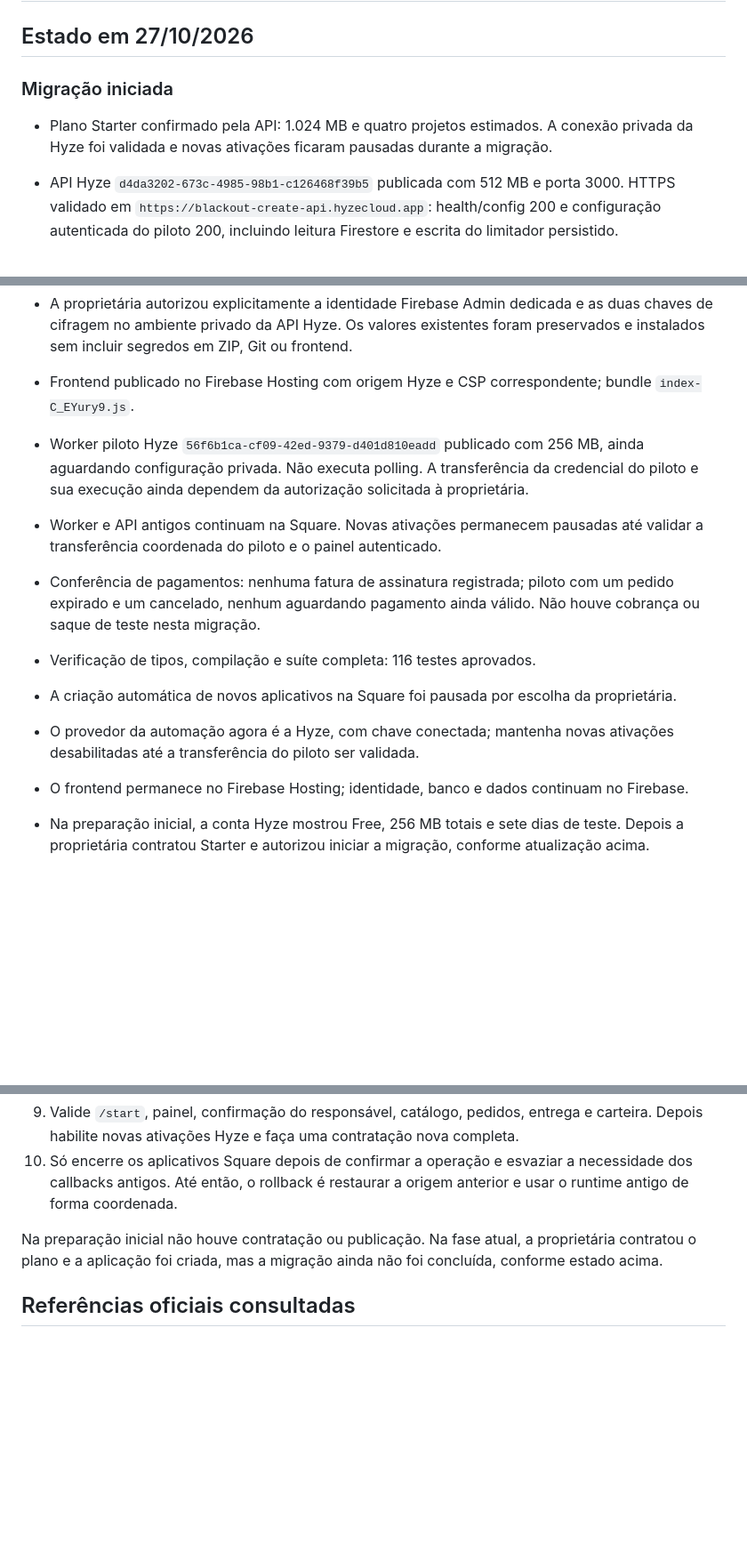
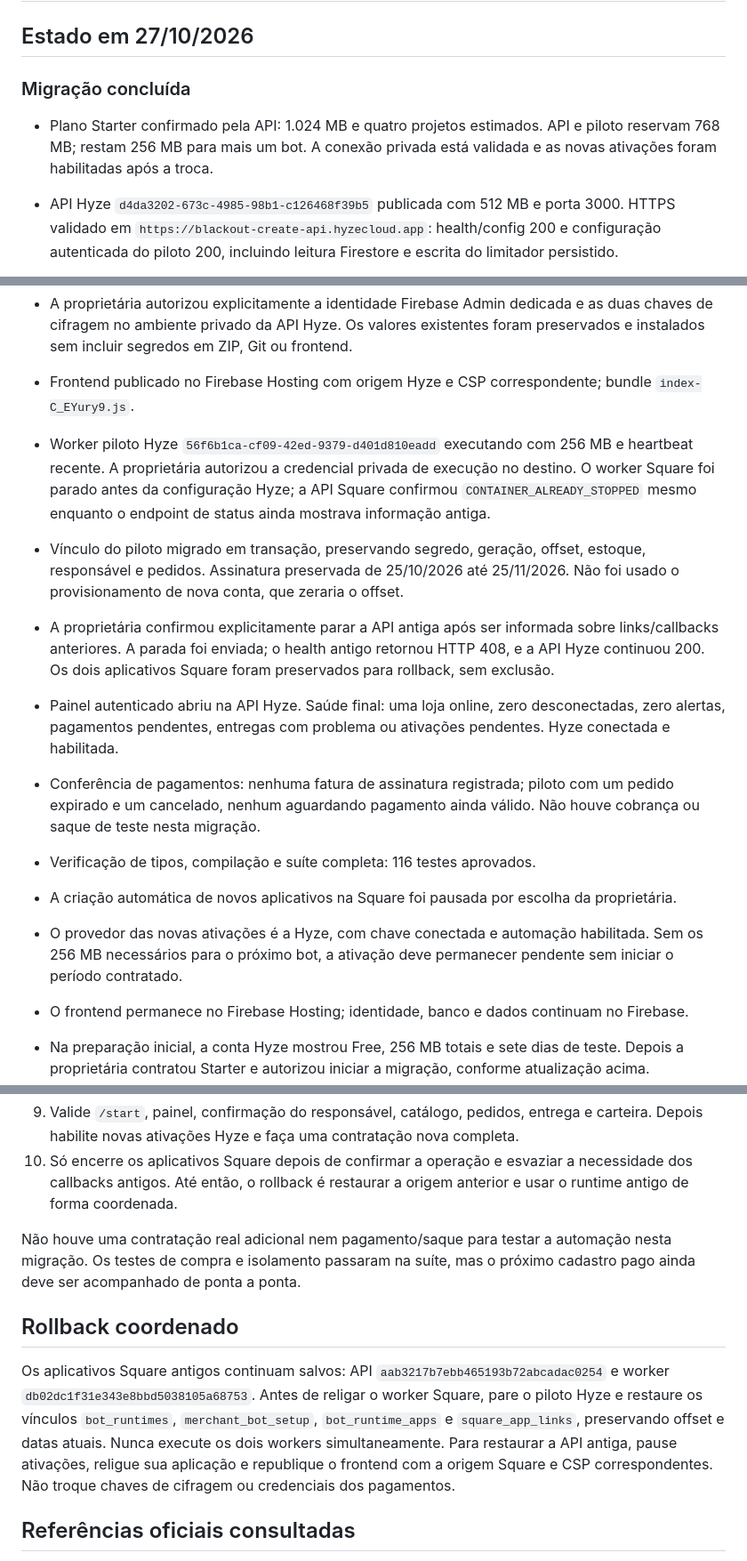
Before and after one commit to Victoriafinamori/telegrambotsale, a Markdown page: docs/HYZE-MIGRATION.md, 3 parts joined by grey strips. Shown at 89% size. Drawn GitHub-style; blank space fills up the shorter version.

Commit message:
docs: record completed Hyze migration and rollback

```diff
--- a/docs/HYZE-MIGRATION.md
+++ b/docs/HYZE-MIGRATION.md
@@ -2,20 +2,22 @@
 
 ## Estado em 27/10/2026
 
-### Migração iniciada
+### Migração concluída
 
-- Plano Starter confirmado pela API: 1.024 MB e quatro projetos estimados. A conexão privada da Hyze foi validada e novas ativações ficaram pausadas durante a migração.
+- Plano Starter confirmado pela API: 1.024 MB e quatro projetos estimados. API e piloto reservam 768 MB; restam 256 MB para mais um bot. A conexão privada está validada e as novas ativações foram habilitadas após a troca.
 - API Hyze `d4da3202-673c-4985-98b1-c126468f39b5` publicada com 512 MB e porta 3000. HTTPS validado em `https://blackout-create-api.hyzecloud.app`: health/config 200 e configuração autenticada do piloto 200, incluindo leitura Firestore e escrita do limitador persistido.
 - O primeiro build falhou: a imagem Node padrão executou Node 22.23.2 e tentou recompilar o pacote já compilado. O pacote corrigido remove scripts de build e dependências de desenvolvimento e fixa Node 24.18.0 pelo npm, com lockfile próprio. O comando é `./node_modules/node/bin/node hyze-start.mjs`.
 - A proprietária autorizou explicitamente a identidade Firebase Admin dedicada e as duas chaves de cifragem no ambiente privado da API Hyze. Os valores existentes foram preservados e instalados sem incluir segredos em ZIP, Git ou frontend.
 - Frontend publicado no Firebase Hosting com origem Hyze e CSP correspondente; bundle `index-C_EYury9.js`.
-- Worker piloto Hyze `56f6b1ca-cf09-42ed-9379-d401d810eadd` publicado com 256 MB, ainda aguardando configuração privada. Não executa polling. A transferência da credencial do piloto e sua execução ainda dependem da autorização solicitada à proprietária.
-- Worker e API antigos continuam na Square. Novas ativações permanecem pausadas até validar a transferência coordenada do piloto e o painel autenticado.
+- Worker piloto Hyze `56f6b1ca-cf09-42ed-9379-d401d810eadd` executando com 256 MB e heartbeat recente. A proprietária autorizou a credencial privada de execução no destino. O worker Square foi parado antes da configuração Hyze; a API Square confirmou `CONTAINER_ALREADY_STOPPED` mesmo enquanto o endpoint de status ainda mostrava informação antiga.
+- Vínculo do piloto migrado em transação, preservando segredo, geração, offset, estoque, responsável e pedidos. Assinatura preservada de 25/10/2026 até 25/11/2026. Não foi usado o provisionamento de nova conta, que zeraria o offset.
+- A proprietária confirmou explicitamente parar a API antiga após ser informada sobre links/callbacks anteriores. A parada foi enviada; o health antigo retornou HTTP 408, e a API Hyze continuou 200. Os dois aplicativos Square foram preservados para rollback, sem exclusão.
+- Painel autenticado abriu na API Hyze. Saúde final: uma loja online, zero desconectadas, zero alertas, pagamentos pendentes, entregas com problema ou ativações pendentes. Hyze conectada e habilitada.
 - Conferência de pagamentos: nenhuma fatura de assinatura registrada; piloto com um pedido expirado e um cancelado, nenhum aguardando pagamento ainda válido. Não houve cobrança ou saque de teste nesta migração.
 - Verificação de tipos, compilação e suíte completa: 116 testes aprovados.
 
 - A criação automática de novos aplicativos na Square foi pausada por escolha da proprietária.
-- O provedor da automação agora é a Hyze, com chave conectada; mantenha novas ativações desabilitadas até a transferência do piloto ser validada.
+- O provedor das novas ativações é a Hyze, com chave conectada e automação habilitada. Sem os 256 MB necessários para o próximo bot, a ativação deve permanecer pendente sem iniciar o período contratado.
 - O frontend permanece no Firebase Hosting; identidade, banco e dados continuam no Firebase.
 - Na preparação inicial, a conta Hyze mostrou Free, 256 MB totais e sete dias de teste. Depois a proprietária contratou Starter e autorizou iniciar a migração, conforme atualização acima.
 
@@ -54,7 +56,11 @@ O adaptador valida `/api/plans/current` e `/api/apps/`, publica com `/api/apps/d
 9. Valide `/start`, painel, confirmação do responsável, catálogo, pedidos, entrega e carteira. Depois habilite novas ativações Hyze e faça uma contratação nova completa.
 10. Só encerre os aplicativos Square depois de confirmar a operação e esvaziar a necessidade dos callbacks antigos. Até então, o rollback é restaurar a origem anterior e usar o runtime antigo de forma coordenada.
 
-Na preparação inicial não houve contratação ou publicação. Na fase atual, a proprietária contratou o plano e a aplicação foi criada, mas a migração ainda não foi concluída, conforme estado acima.
+Não houve uma contratação real adicional nem pagamento/saque para testar a automação nesta migração. Os testes de compra e isolamento passaram na suíte, mas o próximo cadastro pago ainda deve ser acompanhado de ponta a ponta.
+
+## Rollback coordenado
+
+Os aplicativos Square antigos continuam salvos: API `aab3217b7ebb465193b72abcadac0254` e worker `db02dc1f31e343e8bbd5038105a68753`. Antes de religar o worker Square, pare o piloto Hyze e restaure os vínculos `bot_runtimes`, `merchant_bot_setup`, `bot_runtime_apps` e `square_app_links`, preservando offset e datas atuais. Nunca execute os dois workers simultaneamente. Para restaurar a API antiga, pause ativações, religue sua aplicação e republique o frontend com a origem Square e CSP correspondentes. Não troque chaves de cifragem ou credenciais dos pagamentos.
 
 ## Referências oficiais consultadas
 
```
